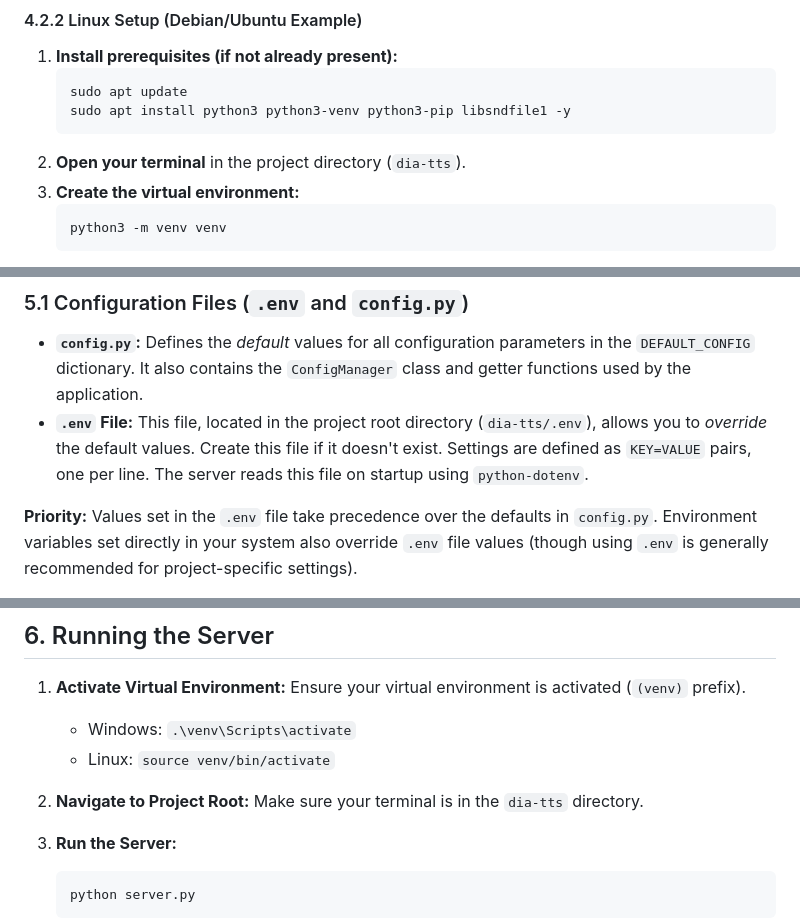
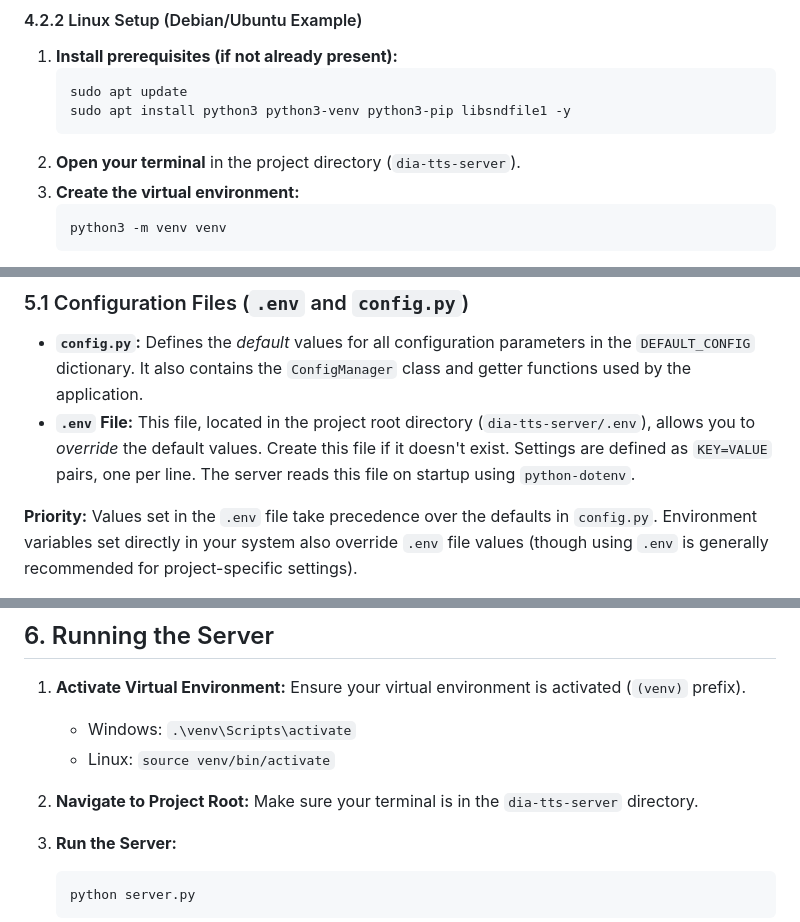
Before and after one commit to yudduy/dia-voice, a Markdown page: documentation.md, 3 parts joined by grey strips. Drawn GitHub-style.

````diff
--- a/documentation.md
+++ b/documentation.md
@@ -196,7 +196,7 @@ Using a virtual environment is strongly recommended to isolate project dependenc
     sudo apt update
     sudo apt install python3 python3-venv python3-pip libsndfile1 -y
     ```
-2.  **Open your terminal** in the project directory (`dia-tts`).
+2.  **Open your terminal** in the project directory (`dia-tts-server`).
 3.  **Create the virtual environment:**
     ```bash
     python3 -m venv venv
@@ -293,7 +293,7 @@ The server's behavior, including model selection, paths, and default generation
 ### 5.1 Configuration Files (`.env` and `config.py`)
 
 *   **`config.py`:** Defines the *default* values for all configuration parameters in the `DEFAULT_CONFIG` dictionary. It also contains the `ConfigManager` class and getter functions used by the application.
-*   **`.env` File:** This file, located in the project root directory (`dia-tts/.env`), allows you to *override* the default values. Create this file if it doesn't exist. Settings are defined as `KEY=VALUE` pairs, one per line. The server reads this file on startup using `python-dotenv`.
+*   **`.env` File:** This file, located in the project root directory (`dia-tts-server/.env`), allows you to *override* the default values. Create this file if it doesn't exist. Settings are defined as `KEY=VALUE` pairs, one per line. The server reads this file on startup using `python-dotenv`.
 
 **Priority:** Values set in the `.env` file take precedence over the defaults in `config.py`. Environment variables set directly in your system also override `.env` file values (though using `.env` is generally recommended for project-specific settings).
 
@@ -356,7 +356,7 @@ DIA_MODEL_WEIGHTS_FILENAME=dia-v0_1.pth
 1.  **Activate Virtual Environment:** Ensure your virtual environment is activated (`(venv)` prefix).
     *   Windows: `.\venv\Scripts\activate`
     *   Linux: `source venv/bin/activate`
-2.  **Navigate to Project Root:** Make sure your terminal is in the `dia-tts` directory.
+2.  **Navigate to Project Root:** Make sure your terminal is in the `dia-tts-server` directory.
 3.  **Run the Server:**
     ```bash
     python server.py
````
Also changed, not shown: other parts of documentation.md (+3 -3 lines).
